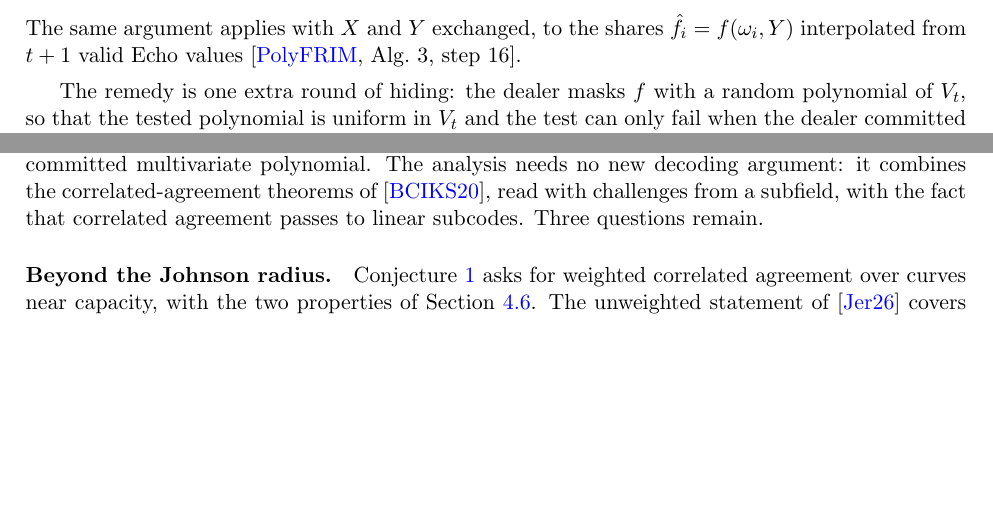
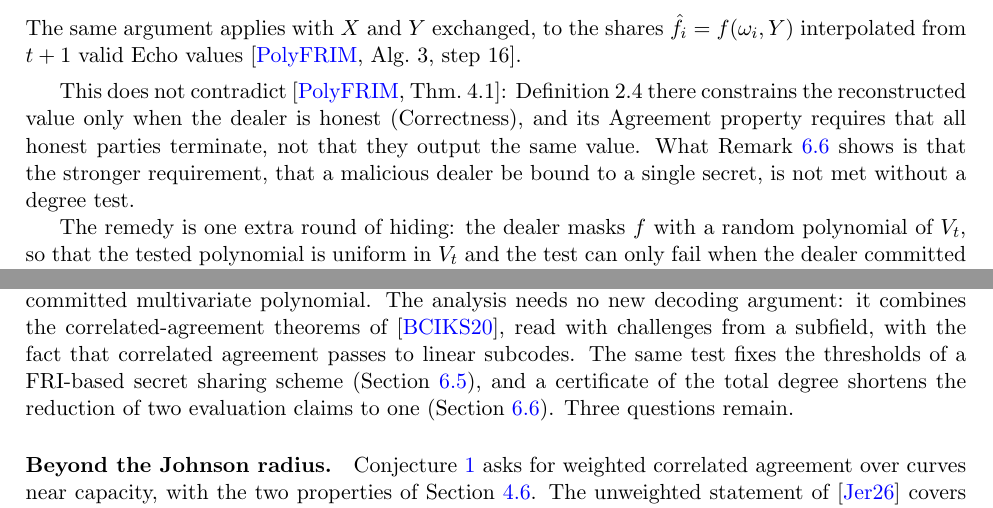
Before and after one commit to qoosmo/symfri-degree, a LaTeX paper (paper/main.tex, which reads paper/sections/06-variants.tex, paper/sections/08-conclusion.tex): two parts of pages 23 and 28 of 31, joined at a grey line, cut so that both start at the same text, the shorter picture padded with empty space. Compiled offline with pdfLaTeX.

Commit message:
paper, proofs: position Sec. 6.5 w.r.t. PolyFRIM's model; two applications announced; README
- Sec. 6.5: one paragraph after rem:avss-threshold stating that the remark does not
  contradict PolyFRIM's Thm. 4.1, since Definition 2.4 there binds the reconstructed
  value only for an honest dealer and its Agreement property asks for termination, not
  for a common value; mirrored after the same remark in proofs/L15-bad-challenge.tex.
- Abstract: one closing sentence naming the two applications.
- Sec. 1.1: one sentence pointing to sec:total.
- Sec. 8: one sentence in the summarising paragraph naming sec:avss and sec:total; the
  open questions are unchanged.
- Sec. 6 introduction: dropped one "and" so that the list of five items reads as one
  list (the conjunction had been doubled when the 6.6 clause was added).
- README.md: summary, layout, build commands for both PDFs, how to run the prototype,
  status, author and ORCID.

```diff
--- a/paper/sections/06-variants.tex
+++ b/paper/sections/06-variants.tex
@@ -216,6 +216,12 @@ The same argument applies with $X$ and $Y$ exchanged, to the shares $\hat f_i=f(
 interpolated from $t+1$ valid Echo values~\cite[Alg.~3, step 16]{PolyFRIM}.
 \end{remark}
 % = rem:avss-threshold
+
+This does not contradict \cite[Thm.~4.1]{PolyFRIM}: Definition~2.4 there constrains the
+reconstructed value only when the dealer is honest (Correctness), and its Agreement property
+requires that all honest parties terminate, not that they output the same value. What
+\cref{rem:avss-threshold} shows is that the stronger requirement, that a malicious dealer be
+bound to a single secret, is not met without a degree test.
 
 The remedy is one extra round of hiding: the dealer masks $f$ with a random polynomial of
 $V_t$, so that the tested polynomial is uniform in $V_t$ and the test can only fail when the
--- a/paper/sections/08-conclusion.tex
+++ b/paper/sections/08-conclusion.tex
@@ -4,7 +4,9 @@ Symbolic folding challenges turn FRI on a Kronecker image into a test of the wei
 degree of the committed multivariate polynomial. The analysis needs no new decoding
 argument: it combines the correlated-agreement theorems of~\cite{BCIKS20}, read with
 challenges from a subfield, with the fact that correlated agreement passes to linear
-subcodes. Three questions remain.
+subcodes. The same test fixes the thresholds of a FRI-based secret sharing scheme
+(\cref{sec:avss}), and a certificate of the total degree shortens the reduction of two evaluation
+claims to one (\cref{sec:total}). Three questions remain.
 
 \paragraph{Beyond the Johnson radius.} \Cref{conj:capacity} asks for weighted correlated
 agreement over curves near capacity, with the two properties of \cref{sec:params}. The
```
Also changed, not shown: paper/sections/00-abstract.tex (+3 -1 lines), paper/sections/01-introduction.tex (+3 -1 lines), proofs/L15-bad-challenge.tex (+7 -0 lines), README.md, paper/sections/06-variants.tex (2 more changed lines).
